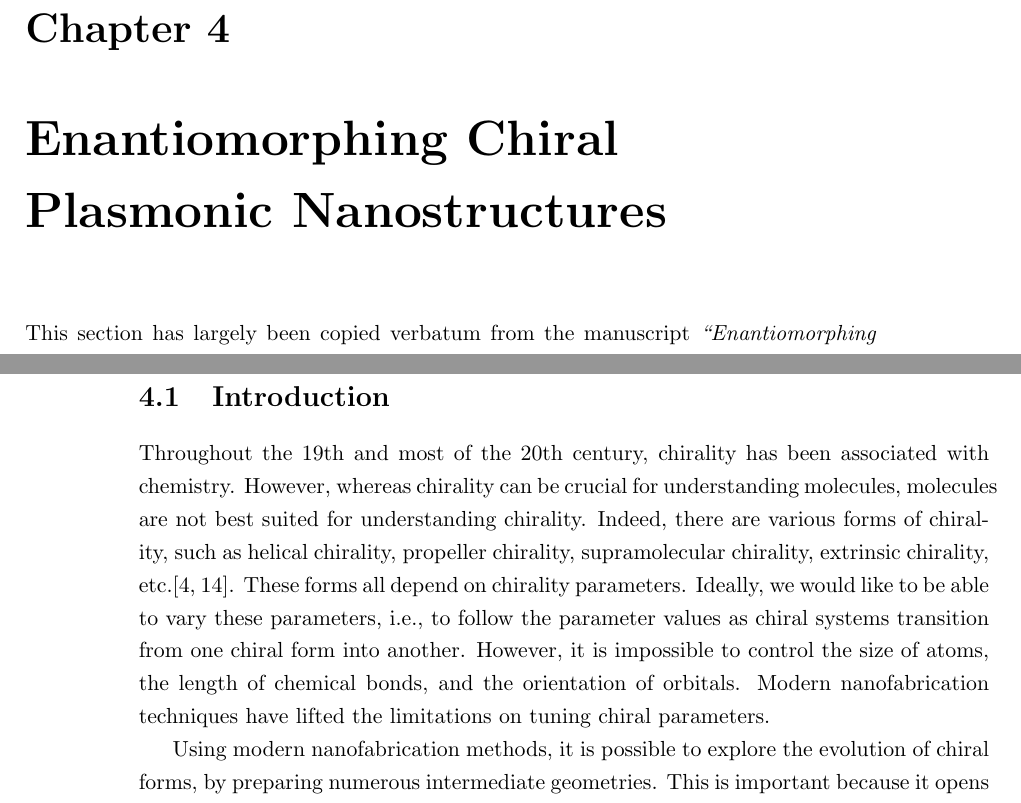
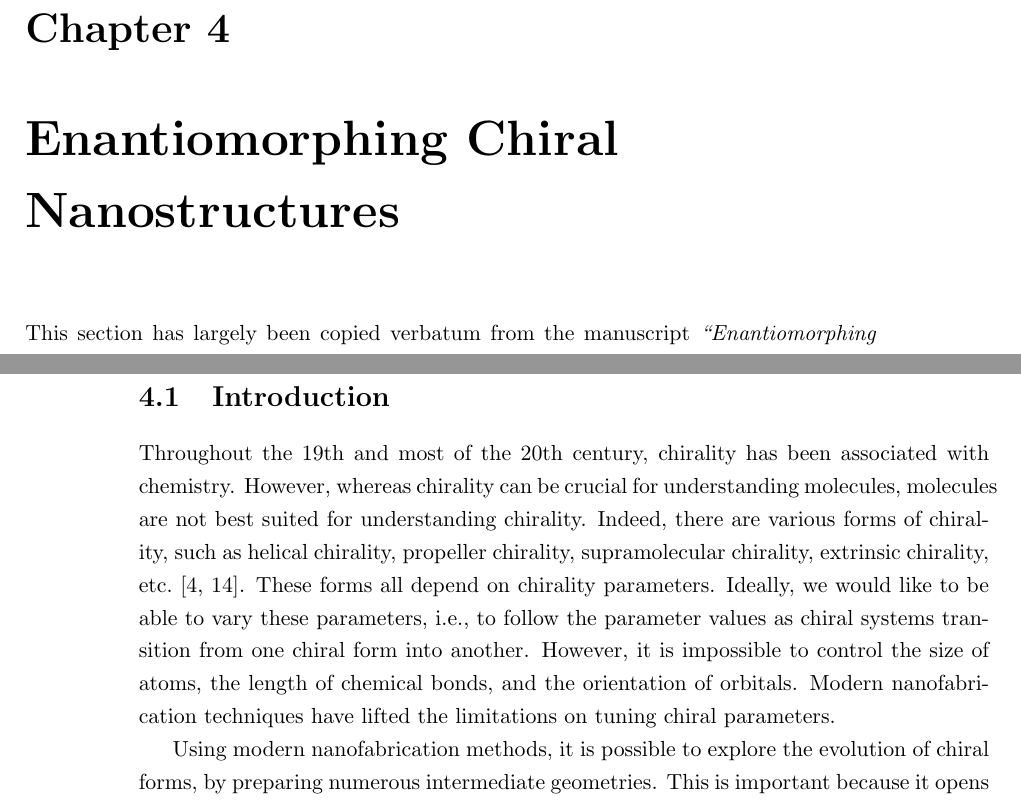
Before and after one commit to jtc42/ThesisUoB, a LaTeX thesis (main.tex, which reads sections/results/EnantiomorphingChiralCrosses.tex): two parts of pages 26 and 27 of 60, joined at a grey line, cut so that both start at the same text. Compiled offline with pdfLaTeX.

Commit message:
Minor tweaks

```diff
--- a/sections/results/EnantiomorphingChiralCrosses.tex
+++ b/sections/results/EnantiomorphingChiralCrosses.tex
@@ -1,7 +1,7 @@
-\chapter{Enantiomorphing Chiral Plasmonic Nanostructures}\label{sec:results:EnantiomorphingChiralCrosses}
+\chapter{Enantiomorphing Chiral Nanostructures}\label{sec:results:EnantiomorphingChiralCrosses}
 
 
-This section has largely been copied verbatum from the manuscript \textit{``Enantiomorphing Chiral Plasmonic Nanostructures: A Counterintuitive Sign Reversal of the Nonlinear Circular Dichroism''}, Joel~T.~Collins et. al. \cite{Collins2018}.
+This section has largely been copied verbatum from the manuscript \textit{``Enantiomorphing Chiral Plasmonic Nanostructures: A Counterintuitive Sign Reversal of the Nonlinear Circular Dichroism''}, Joel T. Collins et. al. \cite{Collins2018}.
 Experiments were planned by V. K. Valev. Samples were prepared by N. V. S. Braz and P. A. Warburton. Experiments were executed by V. K. Valev, E. Slenders and M. Ameloot. Near-field and scattering simulations were performed by X. Zheng and G. A. E. Vandenbosch. Numerical simulations of the far-field, linear CD were performed by S. Zu and Z. Fang.
 Analysis of the nonlinear microscopy data was performed by myself, with Python code including sections written by V. K. Valev. The formulation and analysis of modal circular-dichroism based on the near-field simulations was also performed by myself. I produced the first draft of the manuscript, and all authors have subsiquently contributed.
 
@@ -15,7 +15,7 @@ Nonlinear multiphoton microscopy is used to demonstrate a new kind of double-bis
 From group theory, a fundamental origin of this plasmonic chiroptical response is proposed. The analysis allows the optimization of plasmonic chiroptical materials.
 
 \section{Introduction}\label{sec:results:EnantiomorphingChiralCrosses:introduction}
-Throughout the 19th and most of the 20th century, chirality has been associated with chemistry. However, whereas chirality can be crucial for understanding molecules, molecules are not best suited for understanding chirality. Indeed, there are various forms of chirality, such as helical chirality, propeller chirality, supramolecular chirality, extrinsic chirality, etc.\cite{Collins2017, Valev2013b}. These forms all depend on chirality parameters.
+Throughout the 19th and most of the 20th century, chirality has been associated with chemistry. However, whereas chirality can be crucial for understanding molecules, molecules are not best suited for understanding chirality. Indeed, there are various forms of chirality, such as helical chirality, propeller chirality, supramolecular chirality, extrinsic chirality, etc.~\cite{Collins2017, Valev2013b}. These forms all depend on chirality parameters.
 Ideally, we would like to be able to vary these parameters, i.e., to follow the parameter values as chiral systems transition from one chiral form into another. However, it is impossible to control the size of atoms, the length of chemical bonds, and the orientation of orbitals. Modern nanofabrication techniques have lifted the limitations on tuning chiral parameters.
 
 Using modern nanofabrication methods, it is possible to explore the evolution of chiral forms, by preparing numerous intermediate geometries. This is important because it opens the possibility to tune and optimize the chirality parameters, which enable interesting properties. For instance, by maximizing the geometric chirality parameter, it is possible to achieve negative refractive index materials \cite{Pendry2004a}. Such materials could lead to super-lenses \cite{Khorasaninejad2016}, and various applications that depend on the control of circularly polarized light (CPL). In turn, CPL could find applications in spintronics \cite{Farshchi2011b} and quantum computing \cite{Wagenknecht2010a, Sherson2006a}.
```
